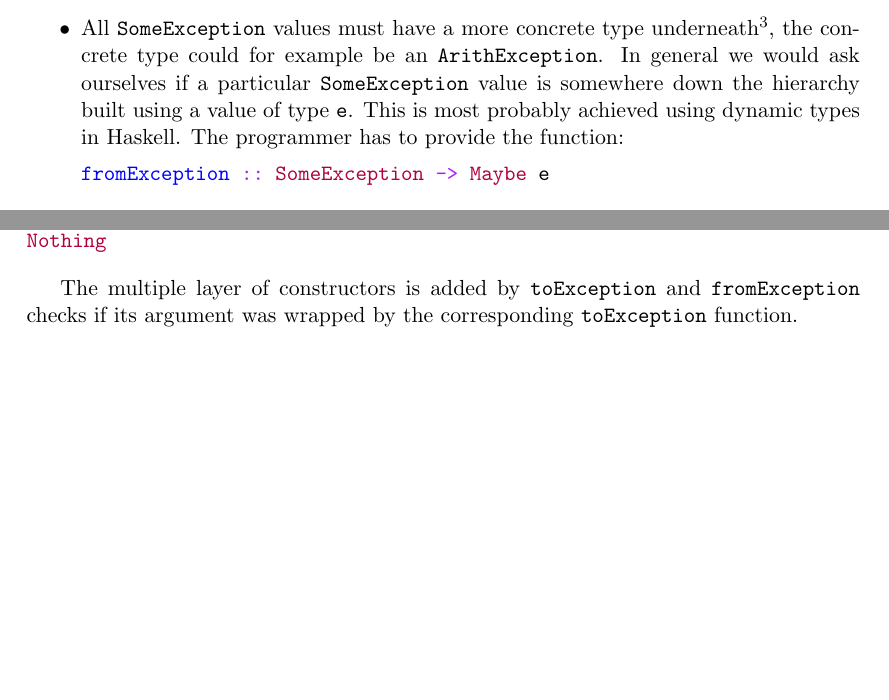
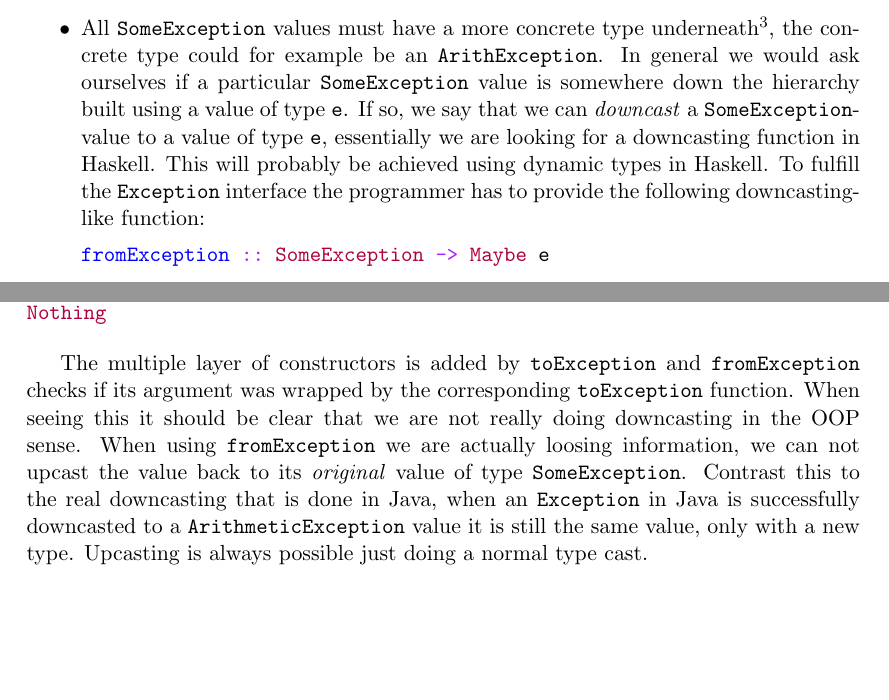
Before and after one commit to Tarrasch/exjobb, a LaTeX thesis (report/main.tex, which reads report/include/haskell-interface.tex): two parts of pages 43 and 44 of 53, joined at a grey line, cut so that both start at the same text, the shorter picture padded with empty space. Compiled offline with pdfLaTeX.

Commit message:
Clarify downcasting

```diff
--- a/report/include/haskell-interface.tex
+++ b/report/include/haskell-interface.tex
@@ -356,8 +356,13 @@ more like interfaces.}! For a particular type to qualify as being an
     example be an \texttt{ArithException}. In general we
     would ask ourselves if a particular \texttt{SomeException} value is
     somewhere down the hierarchy built using a value of type \texttt{e}.
-    This is most probably achieved using dynamic types in Haskell.
-    The programmer has to provide the function:
+    If so, we say that we can \emph{downcast} a
+    \texttt{SomeException}-value to a value of type \texttt{e},
+    essentially we are looking for a downcasting function in Haskell.
+    This will probably be achieved using dynamic types in Haskell.
+    To fulfill the \texttt{Exception} interface
+    the programmer has to provide the following downcasting-like
+    function:
     \mint{haskell}|fromException :: SomeException -> Maybe e|
 \end{itemize}
 
@@ -409,7 +414,15 @@ like this:
 
 The multiple layer of constructors is added by \texttt{toException}
 and \texttt{fromException} checks if its argument was wrapped by the
-corresponding \texttt{toException} function.
+corresponding \texttt{toException} function. When seeing this it should
+be clear that we are not really doing downcasting in the OOP sense. When using
+\texttt{fromException} we are actually loosing information, we
+can not upcast the value back to its \emph{original} value of type
+\texttt{SomeException}. Contrast this to the real downcasting that is
+done in Java, when an \texttt{Exception} in Java is successfully
+downcasted to a \texttt{ArithmeticException} value it is still the same
+value, only with a new type. Upcasting is always possible just doing a
+normal type cast.
 
 
 
```
